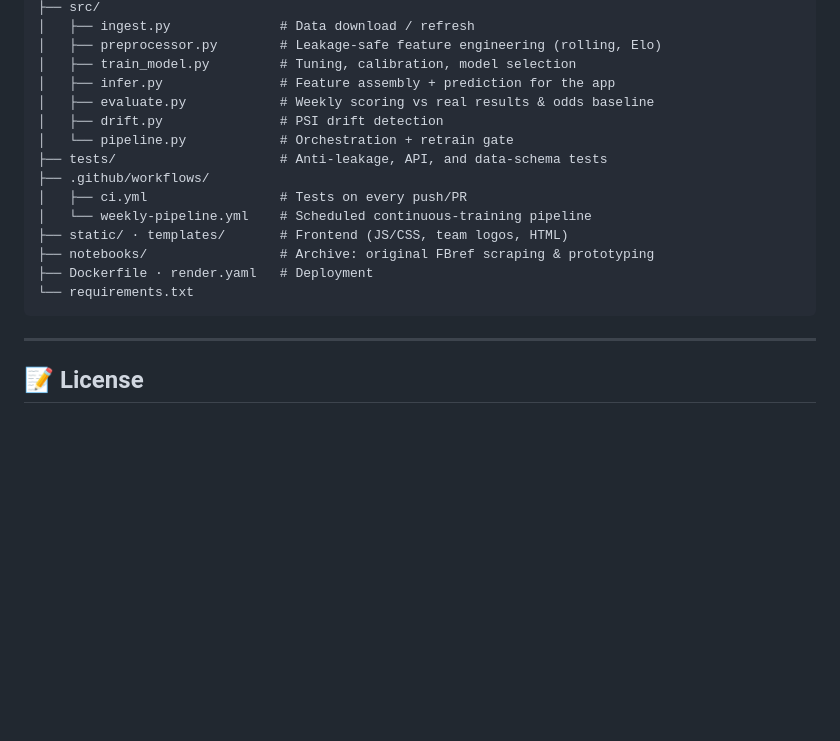
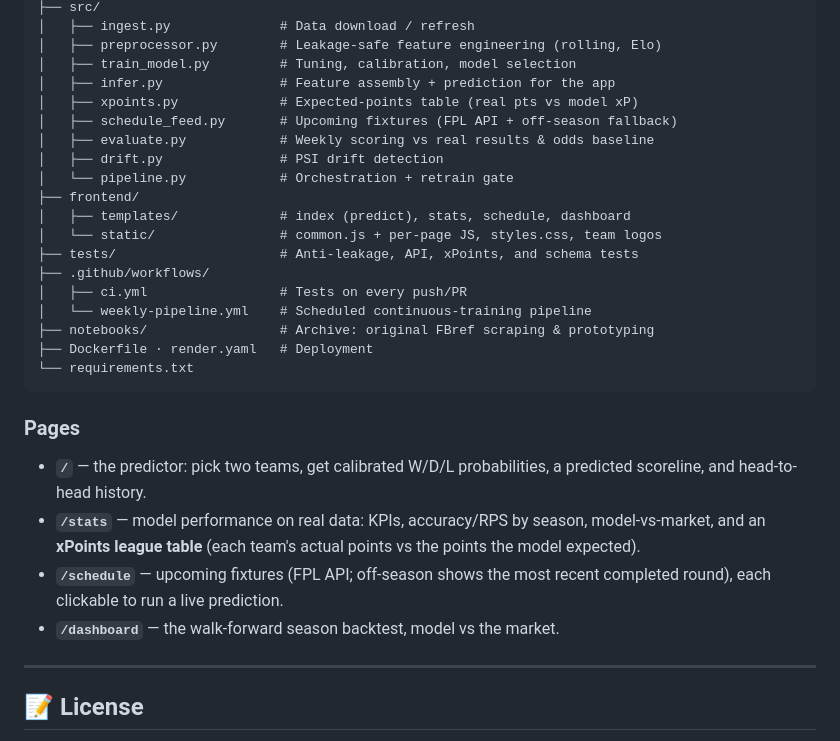
Before and after one commit to Youngsang-Cho1/Premier-League-Prediction, a Markdown page: README.md, the part around the change. GitHub-like rendering; blank space fills up the shorter version.

````diff
--- a/README.md
+++ b/README.md
@@ -248,18 +248,33 @@ premier-prediction/
 │   ├── preprocessor.py        # Leakage-safe feature engineering (rolling, Elo)
 │   ├── train_model.py         # Tuning, calibration, model selection
 │   ├── infer.py               # Feature assembly + prediction for the app
+│   ├── xpoints.py             # Expected-points table (real pts vs model xP)
+│   ├── schedule_feed.py       # Upcoming fixtures (FPL API + off-season fallback)
 │   ├── evaluate.py            # Weekly scoring vs real results & odds baseline
 │   ├── drift.py               # PSI drift detection
 │   └── pipeline.py            # Orchestration + retrain gate
-├── tests/                     # Anti-leakage, API, and data-schema tests
+├── frontend/
+│   ├── templates/             # index (predict), stats, schedule, dashboard
+│   └── static/                # common.js + per-page JS, styles.css, team logos
+├── tests/                     # Anti-leakage, API, xPoints, and schema tests
 ├── .github/workflows/
 │   ├── ci.yml                 # Tests on every push/PR
 │   └── weekly-pipeline.yml    # Scheduled continuous-training pipeline
-├── static/ · templates/       # Frontend (JS/CSS, team logos, HTML)
 ├── notebooks/                 # Archive: original FBref scraping & prototyping
 ├── Dockerfile · render.yaml   # Deployment
 └── requirements.txt
 ```
+
+### Pages
+
+- **`/`** — the predictor: pick two teams, get calibrated W/D/L probabilities,
+  a predicted scoreline, and head-to-head history.
+- **`/stats`** — model performance on real data: KPIs, accuracy/RPS by season,
+  model-vs-market, and an **xPoints league table** (each team's actual points
+  vs the points the model expected).
+- **`/schedule`** — upcoming fixtures (FPL API; off-season shows the most
+  recent completed round), each clickable to run a live prediction.
+- **`/dashboard`** — the walk-forward season backtest, model vs the market.
 
 ---
 
````
